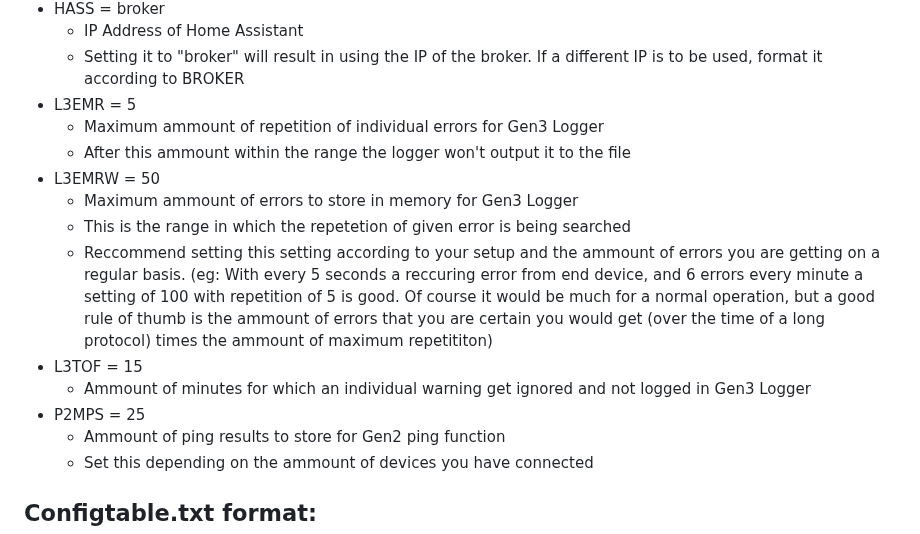
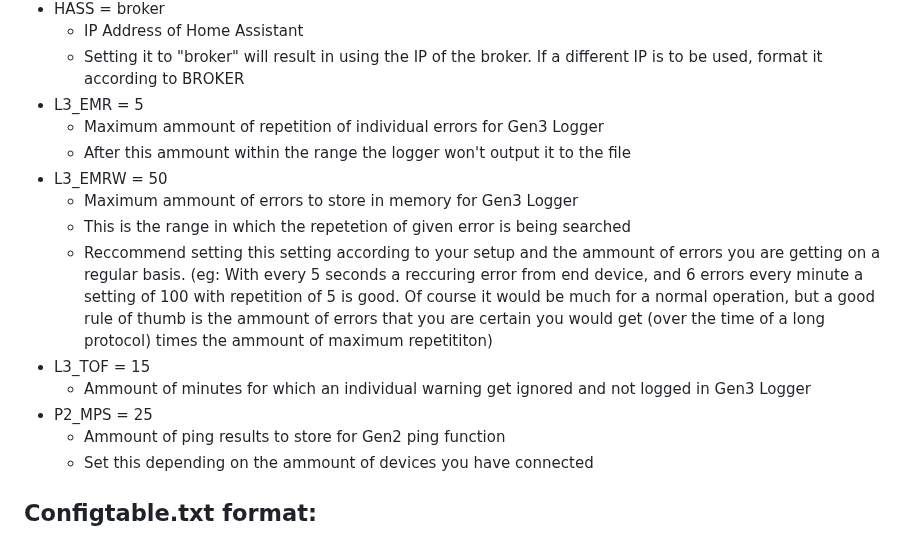
Before and after one commit to G1b0r/MCASS, a Markdown page: DESCRIPTION.md, the part around the change. GitHub-like rendering.

```diff
--- a/DESCRIPTION.md
+++ b/DESCRIPTION.md
@@ -45,16 +45,16 @@
  - HASS = broker
    - IP Address of Home Assistant
    - Setting it to "broker" will result in using the IP of the broker. If a different IP is to be used, format it according to BROKER
-- L3EMR = 5
+- L3_EMR = 5
    - Maximum ammount of repetition of individual errors for Gen3 Logger
    - After this ammount within the range the logger won't output it to the file
-- L3EMRW = 50
+- L3_EMRW = 50
    - Maximum ammount of errors to store in memory for Gen3 Logger
    - This is the range in which the repetetion of given error is being searched
    - Reccommend setting this setting according to your setup and the ammount of errors you are getting on a regular basis.  (eg: With every 5 seconds a reccuring error from end device, and 6 errors every minute a setting of 100 with repetition of 5 is good. Of course it would be much for a normal operation, but a good rule of thumb is the ammount of errors that you are certain you would get (over the time of a long protocol) times the ammount of maximum repetititon)
-- L3TOF = 15
+- L3_TOF = 15
    - Ammount of minutes for which an individual warning get ignored and not logged in Gen3 Logger
-- P2MPS = 25
+- P2_MPS = 25
    - Ammount of ping results to store for Gen2 ping function
    - Set this depending on the ammount of devices you have connected
 
```
